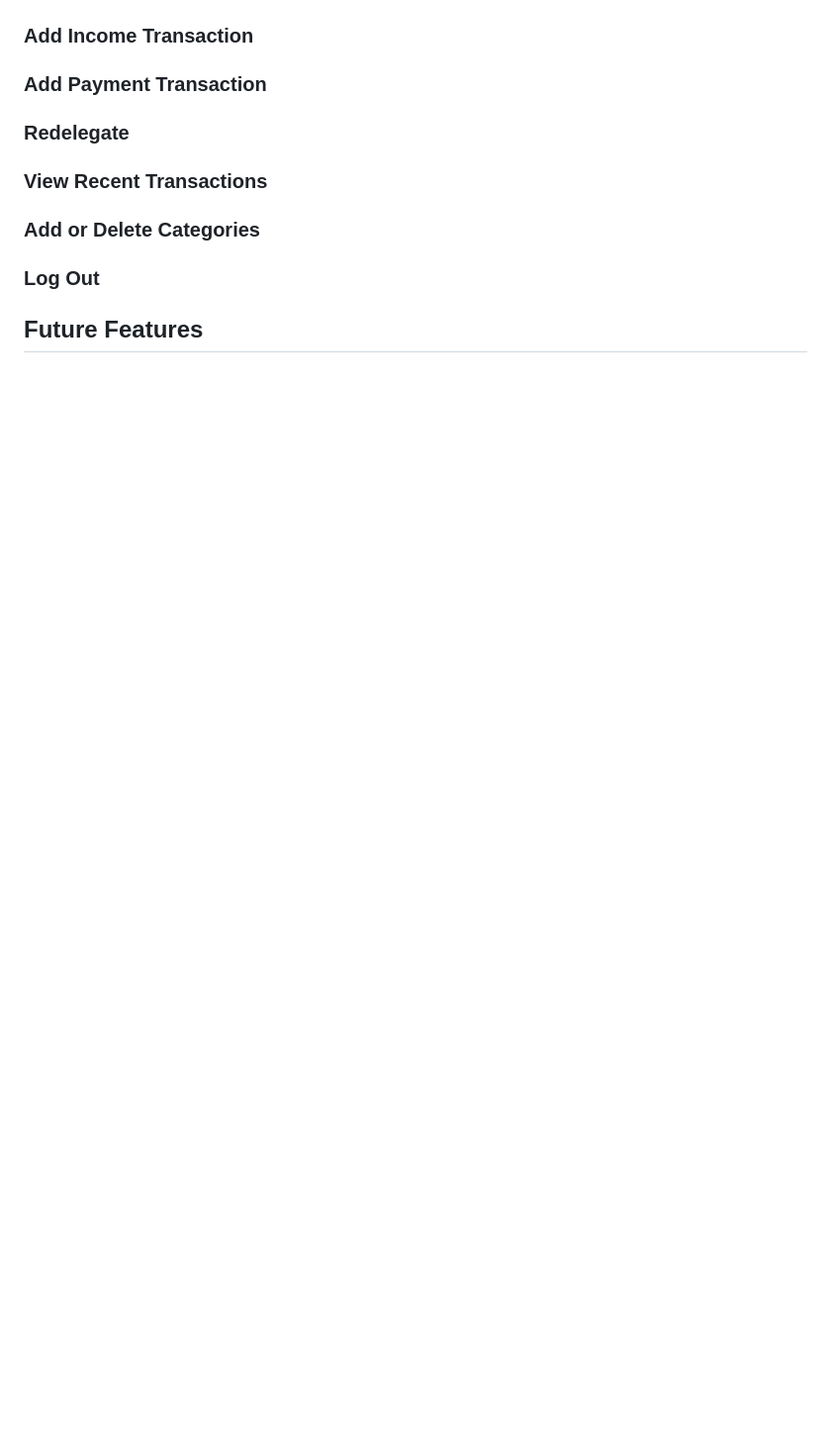
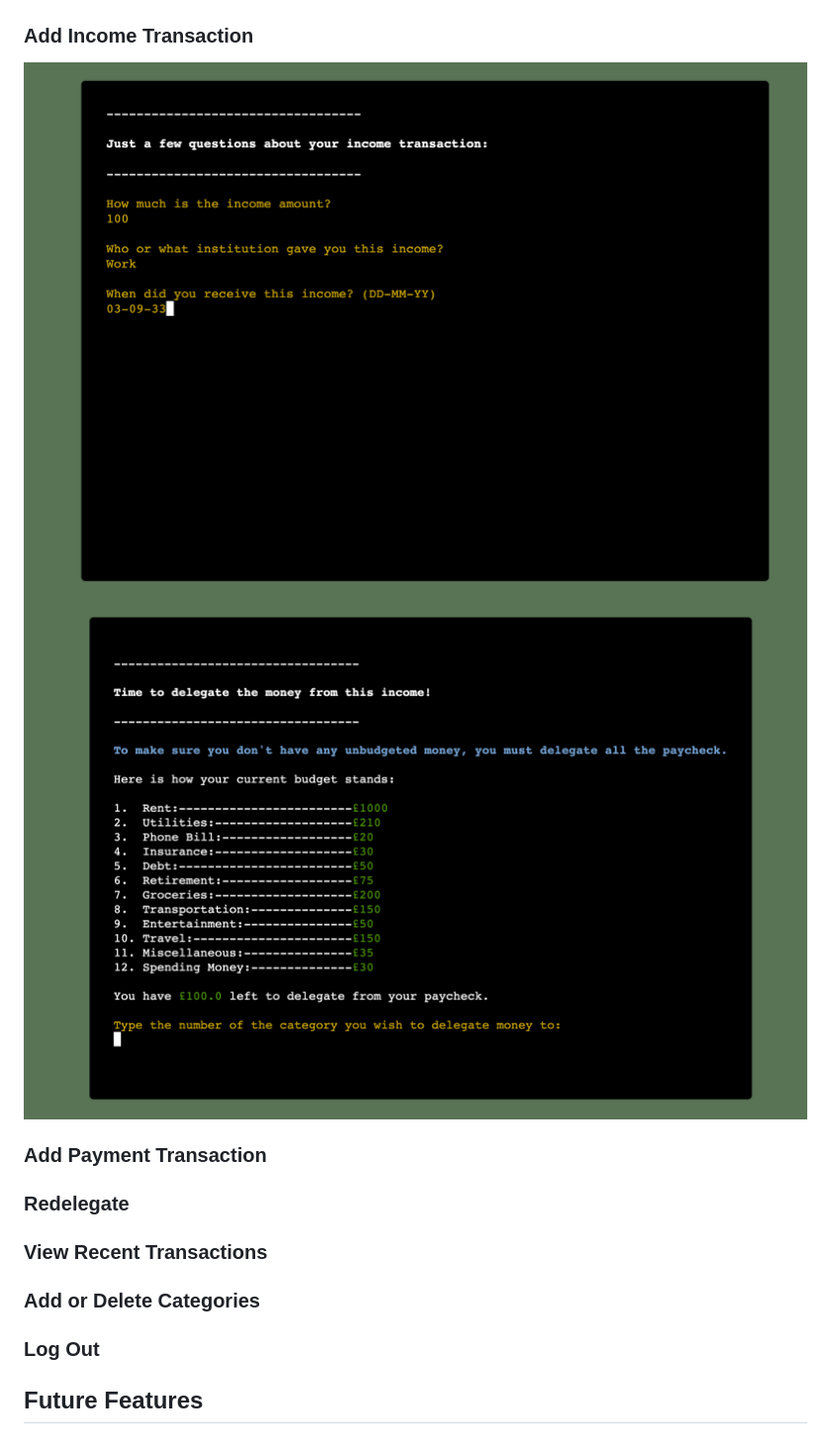
Before and after one commit to adamsburge/commandline-budgetapp, a Markdown page: README.md, the part around one of its changes. Shown at 99% size. Drawn GitHub-style; pictures changed too: assets/images/income_transaction_1.png (added), assets/images/income_transaction_2.png (added); blank space fills up the shorter version.

```diff
--- a/README.md
+++ b/README.md
@@ -30,6 +31,8 @@ Additional features include: allowing the user to create an account which they c
 ![Home Dashboard](assets/images/home_dashboard.png)
 
 ### Add Income Transaction
+![Income Transaction Page 1](assets/images/income_transaction_1.png)
+![Income Transaction Page 2](assets/images/income_transaction_2.png)
 
 ### Add Payment Transaction
 
```
Also changed, not shown: other parts of README.md (+1 -0 lines), assets/images/login.png (added), assets/images/payment_transaction.png (added), 1 other file.
